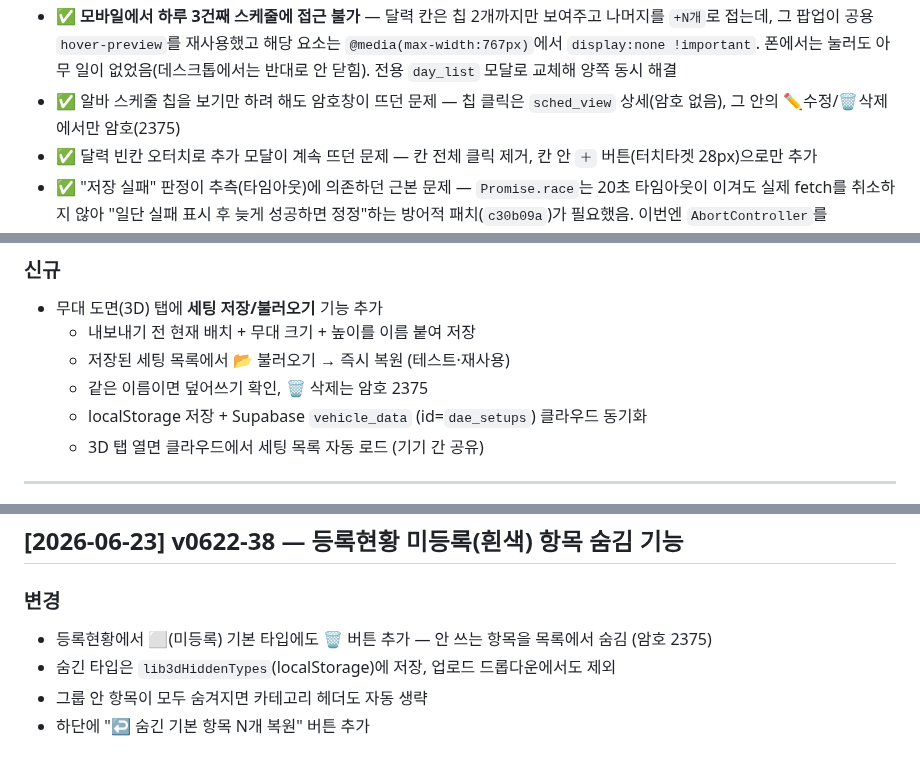
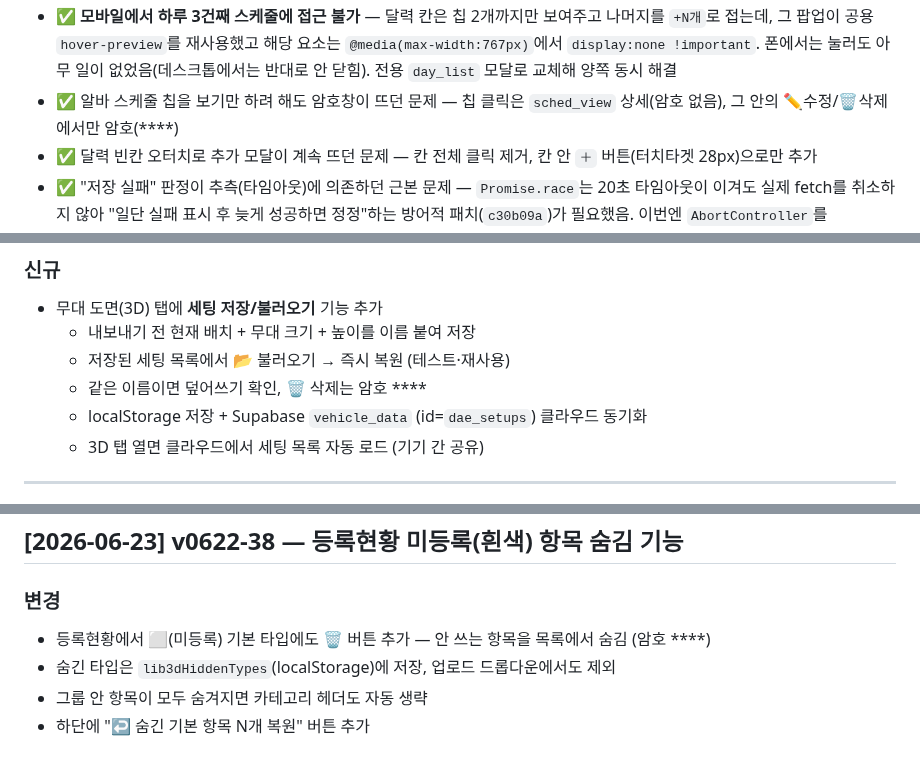
Before and after one commit to yamugyclaude/hanbadadiary, a Markdown page: CHANGELOG.md, 3 parts joined by grey strips. GitHub-like rendering.

```diff
--- a/CHANGELOG.md
+++ b/CHANGELOG.md
@@ -30,7 +30,7 @@
 - ✅ **알바 카드를 눌러도 상세가 안 열림(배준)** — `renderAlbaModal()`의 정렬이 신버전 스케줄에 없는 레거시 `date` 필드를 참조. `Array.sort`는 원소 2개 이상일 때만 비교함수를 호출하므로 **스케줄 1건인 알바만 우연히 정상**이었음(홍일 1건 정상 / 배준 4건 크래시). 나머지 5곳이 쓰던 `startDate||date` 폴백으로 통일
 - ✅ **알바 스케줄이 다른 기기에서 안 보임** — 위 크래시가 `saveAlbaSchedAdd`/`saveAlbaSchedEdit`/`deleteAlbaSchedule`에서 화면 복귀 도중 터지면서 그 뒤 줄의 `await _syncAlbaCloud()`가 통째로 실행되지 않았음(로컬에만 저장). 세 함수를 **로컬 저장 → 클라우드 동기화 → 화면 갱신** 순서로 재배치해 렌더 예외가 데이터 저장을 막지 못하게 함
 - ✅ **모바일에서 하루 3건째 스케줄에 접근 불가** — 달력 칸은 칩 2개까지만 보여주고 나머지를 `+N개`로 접는데, 그 팝업이 공용 `hover-preview`를 재사용했고 해당 요소는 `@media(max-width:767px)`에서 `display:none !important`. 폰에서는 눌러도 아무 일이 없었음(데스크톱에서는 반대로 안 닫힘). 전용 `day_list` 모달로 교체해 양쪽 동시 해결
-- ✅ 알바 스케줄 칩을 보기만 하려 해도 암호창이 뜨던 문제 — 칩 클릭은 `sched_view` 상세(암호 없음), 그 안의 ✏️수정/🗑삭제에서만 암호(2375)
+- ✅ 알바 스케줄 칩을 보기만 하려 해도 암호창이 뜨던 문제 — 칩 클릭은 `sched_view` 상세(암호 없음), 그 안의 ✏️수정/🗑삭제에서만 암호(****)
 - ✅ 달력 빈칸 오터치로 추가 모달이 계속 뜨던 문제 — 칸 전체 클릭 제거, 칸 안 `＋` 버튼(터치타겟 28px)으로만 추가
 - ✅ "저장 실패" 판정이 추측(타임아웃)에 의존하던 근본 문제 — `Promise.race`는 20초 타임아웃이 이겨도 실제 fetch를 취소하지 않아 "일단 실패 표시 후 늦게 성공하면 정정"하는 방어적 패치(`c30b09a`)가 필요했음. 이번엔 `AbortController`를 `uploadPhotoToStorage`/`sbUpsertLog`에 `signal`로 전달해 60초 초과 시 요청을 진짜로 취소하도록 바꿔, 처음부터 실제 결과에만 기반해 정확히 판정하고 사후 정정 로직 자체를 제거 (`saveAndSync()`, `sbUpsertLog()`, `uploadPhotoToStorage()`, index.html)
 - ✅ (대체됨) "저장완료, 클라우드 실패" 거짓 경보 — 실제로 라이브 Supabase DB를 직접 조회해 확인해보니 해당 로그는 정상 저장돼 있었음. 진짜 원인은 `Promise.race`에서 20초 타임아웃이 이겨도 `cloudWork`(fetch)는 취소되지 않고 백그라운드에서 계속 진행되는데, 이 "늦은 성공"을 전혀 추적하지 않고 `_syncFailed=true`로 영구 고정해버렸던 것. `cloudWork`를 catch에서도 접근 가능하게 하고, CLOUD_TIMEOUT으로 포기한 경우에만 늦은 성공을 지켜보다 성공 시 상태 정정 + 토스트 안내 추가 (`saveAndSync()`, index.html)
@@ -277,7 +277,7 @@
 - 무대 도면(3D) 탭에 **세팅 저장/불러오기** 기능 추가
   - 내보내기 전 현재 배치 + 무대 크기 + 높이를 이름 붙여 저장
   - 저장된 세팅 목록에서 📂 불러오기 → 즉시 복원 (테스트·재사용)
-  - 같은 이름이면 덮어쓰기 확인, 🗑️ 삭제는 암호 2375
+  - 같은 이름이면 덮어쓰기 확인, 🗑️ 삭제는 암호 ****
   - localStorage 저장 + Supabase `vehicle_data` (id=`dae_setups`) 클라우드 동기화
   - 3D 탭 열면 클라우드에서 세팅 목록 자동 로드 (기기 간 공유)
 
@@ -317,7 +317,7 @@
 ## [2026-06-23] v0622-38 — 등록현황 미등록(흰색) 항목 숨김 기능
 
 ### 변경
-- 등록현황에서 ⬜(미등록) 기본 타입에도 🗑️ 버튼 추가 — 안 쓰는 항목을 목록에서 숨김 (암호 2375)
+- 등록현황에서 ⬜(미등록) 기본 타입에도 🗑️ 버튼 추가 — 안 쓰는 항목을 목록에서 숨김 (암호 ****)
 - 숨긴 타입은 `lib3dHiddenTypes`(localStorage)에 저장, 업로드 드롭다운에서도 제외
 - 그룹 안 항목이 모두 숨겨지면 카테고리 헤더도 자동 생략
 - 하단에 "↩ 숨긴 기본 항목 N개 복원" 버튼 추가
```
Also changed, not shown: other parts of CHANGELOG.md (+8 -8 lines), PROJECT_LOG.md (+6 -6 lines), README.md (+4 -4 lines).
